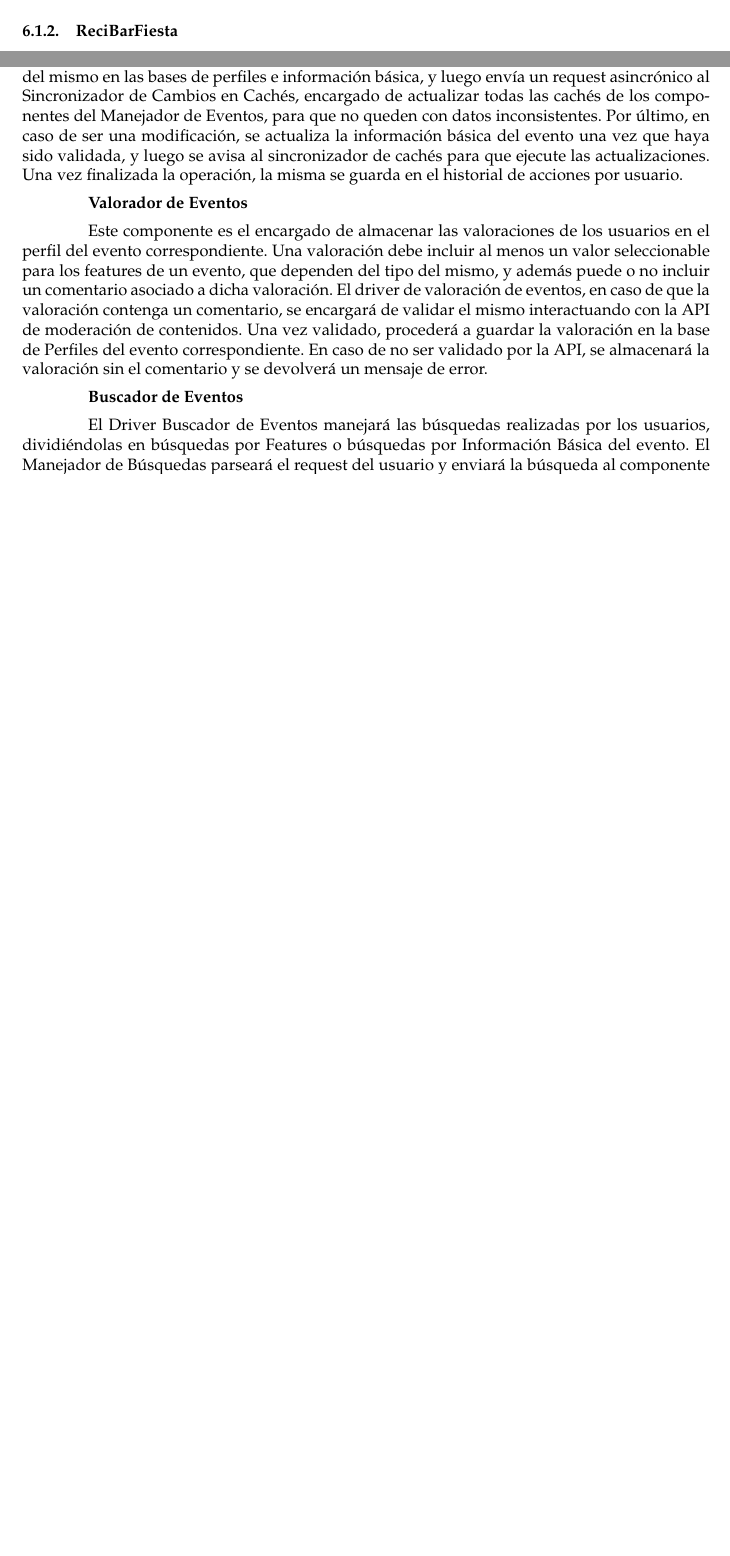
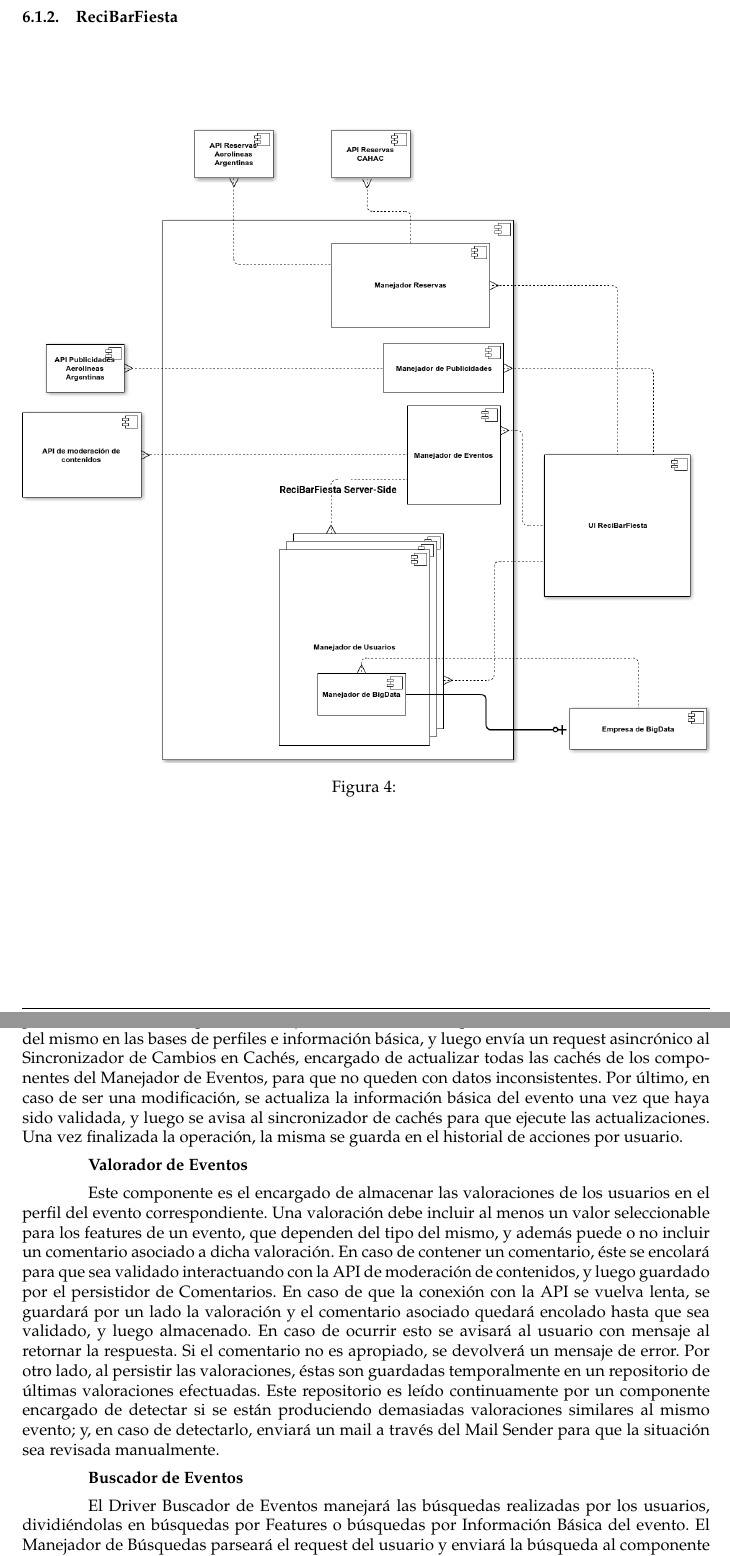
Before and after one commit to axelmaddonni/isw-tp2, a LaTeX document (informe/informe.tex, which reads informe/arquitectura.tex): two parts of pages 14 and 15 of 16 before the commit and two parts of pages 15 and 17 of 18 after it, joined at a grey line, cut so that both start at the same text, the shorter picture padded with empty space. The pictures show the PDF file informe/informe.pdf that the author committed with the source.

Commit message:
Se actualiza exp. de driver valorador de eventos

```diff
--- a/informe/arquitectura.tex
+++ b/informe/arquitectura.tex
@@ -49,7 +49,7 @@
 
 \textbf{Valorador de Eventos}
 
-Este componente es el encargado de almacenar las valoraciones de los usuarios en el perfil del evento correspondiente. Una valoración debe incluir al menos un valor seleccionable para los features de un evento, que dependen del tipo del mismo, y además puede o no incluir un comentario asociado a dicha valoración. El driver de valoración de eventos, en caso de que la valoración contenga un comentario, se encargará de validar el mismo interactuando con la API de moderación de contenidos. Una vez validado, procederá a guardar la valoración en la base de Perfiles del evento correspondiente. En caso de no ser validado por la API, se almacenará la valoración sin el comentario y se devolverá un mensaje de error.
+Este componente es el encargado de almacenar las valoraciones de los usuarios en el perfil del evento correspondiente. Una valoración debe incluir al menos un valor seleccionable para los features de un evento, que dependen del tipo del mismo, y además puede o no incluir un comentario asociado a dicha valoración. En caso de contener un comentario, éste se encolará para que sea validado interactuando con la API de moderación de contenidos, y luego guardado por el persistidor de Comentarios. En caso de que la conexión con la API se vuelva lenta, se guardará por un lado la valoración y el comentario asociado quedará encolado hasta que sea validado, y luego almacenado. En caso de ocurrir esto se avisará al usuario con mensaje al retornar la respuesta. Si el comentario no es apropiado, se devolverá un mensaje de error. Por otro lado, al persistir las valoraciones, éstas son guardadas temporalmente en un repositorio de últimas valoraciones efectuadas. Este repositorio es leído continuamente por un componente encargado de detectar si se están produciendo demasiadas valoraciones similares al mismo evento; y, en caso de detectarlo, enviará un mail a través del Mail Sender para que la situación sea revisada manualmente.
 
 \textbf{Buscador de Eventos}
 
```
Also changed, not shown: informe/informe.pdf.
